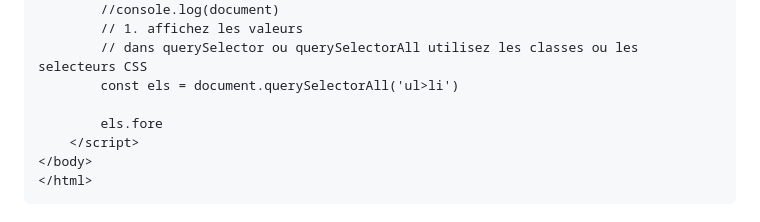
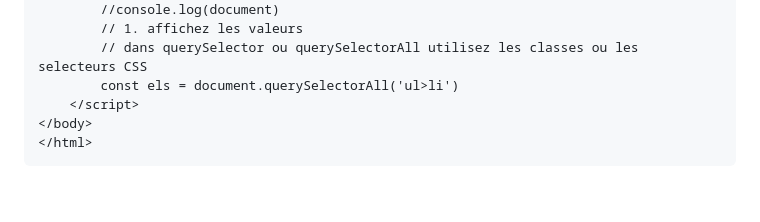
Before and after one commit to ESTIAM-PARIS-SUPPORT/JS, a Markdown page: Supports/chap-dom.md, the part around the change. Rendered like a GitHub page; blank space fills up the shorter version.

```diff
--- a/Supports/chap-dom.md
+++ b/Supports/chap-dom.md
@@ -86,8 +86,6 @@ Remarque: si vous avez une somme de valeurs à faire dans le DOM, une fois récu
         // 1. affichez les valeurs
         // dans querySelector ou querySelectorAll utilisez les classes ou les selecteurs CSS
         const els = document.querySelectorAll('ul>li')
-
-        els.fore
     </script>
 </body>
 </html>
```
